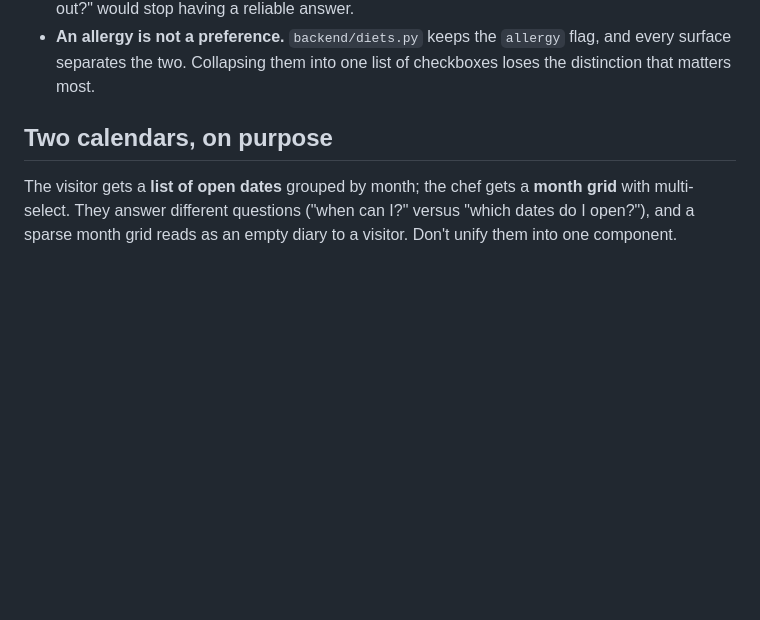
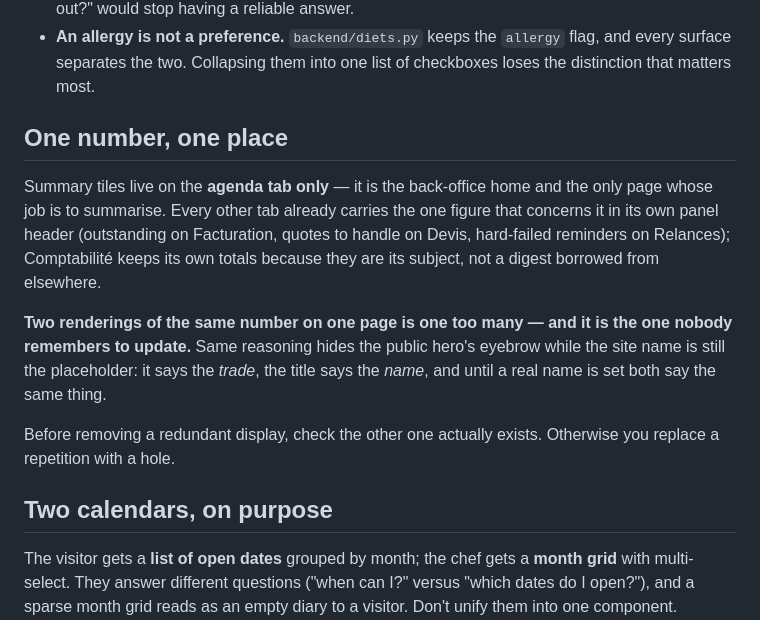
Before and after one commit to AlbanMontaigu/chef, a Markdown page: CLAUDE.md, the part around the change. GitHub-like rendering; blank space fills up the shorter version.

```diff
--- a/CLAUDE.md
+++ b/CLAUDE.md
@@ -72,6 +72,23 @@ book one directly. Same shape as the `flip7` app it is modelled on: a
 - **An allergy is not a preference.** `backend/diets.py` keeps the `allergy`
   flag, and every surface separates the two. Collapsing them into one list of
   checkboxes loses the distinction that matters most.
+
+## One number, one place
+
+Summary tiles live on the **agenda tab only** — it is the back-office home and
+the only page whose job is to summarise. Every other tab already carries the one
+figure that concerns it in its own panel header (outstanding on Facturation,
+quotes to handle on Devis, hard-failed reminders on Relances); Comptabilité
+keeps its own totals because they are its subject, not a digest borrowed from
+elsewhere.
+
+**Two renderings of the same number on one page is one too many — and it is the
+one nobody remembers to update.** Same reasoning hides the public hero's eyebrow
+while the site name is still the placeholder: it says the *trade*, the title
+says the *name*, and until a real name is set both say the same thing.
+
+Before removing a redundant display, check the other one actually exists.
+Otherwise you replace a repetition with a hole.
 
 ## Two calendars, on purpose
 
```
Also changed, not shown: docs/architecture.md (+26 -0 lines).
